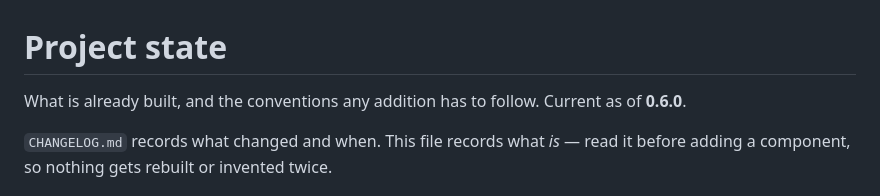
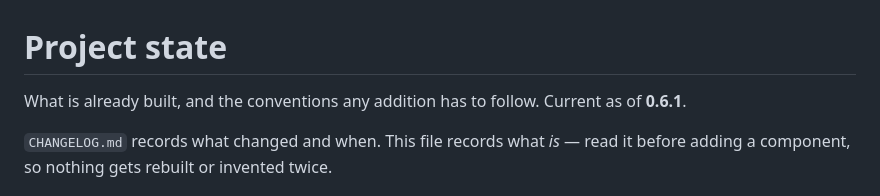
Before and after one commit to laddtnov/cyberpunk-ui, a Markdown page: docs/STATE.md, the part around the change. GitHub-like rendering.

```diff
--- a/docs/STATE.md
+++ b/docs/STATE.md
@@ -1,7 +1,7 @@
 # Project state
 
 What is already built, and the conventions any addition has to follow.
-Current as of **0.6.0**.
+Current as of **0.6.1**.
 
 `CHANGELOG.md` records what changed and when. This file records what *is* —
 read it before adding a component, so nothing gets rebuilt or invented twice.
```
Also changed, not shown: CHANGELOG.md (+2 -0 lines), README.md (+1 -1 lines).
